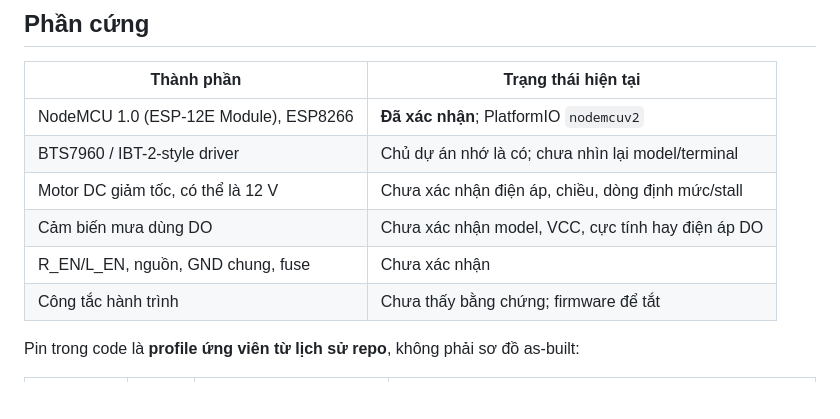
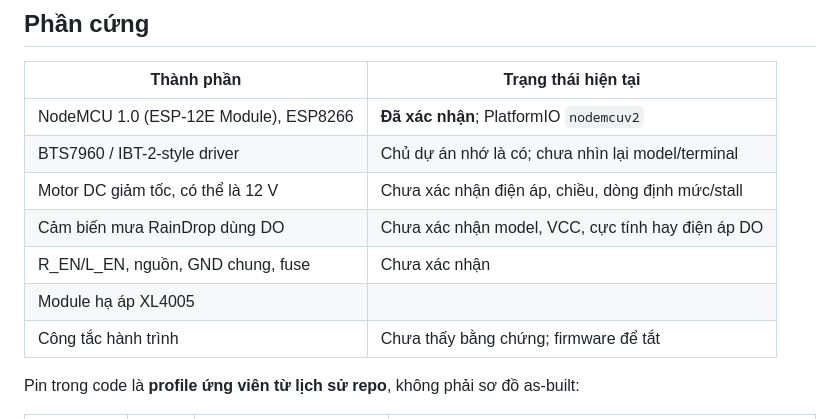
Before and after one commit to quanle0709/GreenGuard, a Markdown page: README.md, the part around the change. Drawn GitHub-style; blank space fills up the shorter version.

```diff
--- a/README.md
+++ b/README.md
@@ -40,8 +40,9 @@ Browser chỉ quan sát và gửi yêu cầu. ESP8266 mới là nơi quyết đ
 | NodeMCU 1.0 (ESP-12E Module), ESP8266 | **Đã xác nhận**; PlatformIO `nodemcuv2` |
 | BTS7960 / IBT-2-style driver | Chủ dự án nhớ là có; chưa nhìn lại model/terminal |
 | Motor DC giảm tốc, có thể là 12 V | Chưa xác nhận điện áp, chiều, dòng định mức/stall |
-| Cảm biến mưa dùng DO | Chưa xác nhận model, VCC, cực tính hay điện áp DO |
+| Cảm biến mưa RainDrop dùng DO | Chưa xác nhận model, VCC, cực tính hay điện áp DO |
 | R_EN/L_EN, nguồn, GND chung, fuse | Chưa xác nhận |
+| Module hạ áp XL4005|
 | Công tắc hành trình | Chưa thấy bằng chứng; firmware để tắt |
 
 Pin trong code là **profile ứng viên từ lịch sử repo**, không phải sơ đồ as-built:
```
